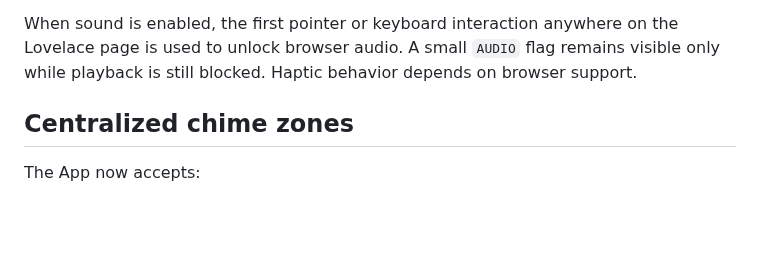
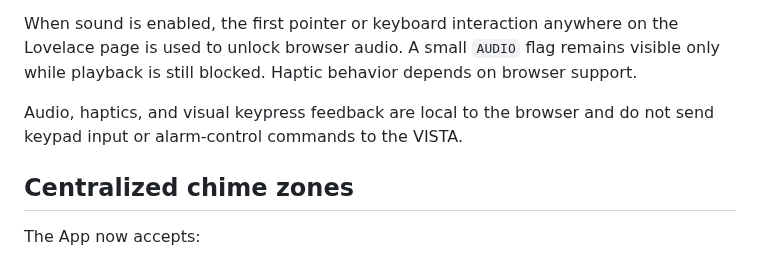
Before and after one commit to wtc-brycel/vistaturbo-hass, a Markdown page: release/0.2.6-rc.4.md, the part around the change. Rendered like a GitHub page; blank space fills up the shorter version.

Commit message:
Clarify RC4 read-only feedback behavior

```diff
--- a/release/0.2.6-rc.4.md
+++ b/release/0.2.6-rc.4.md
@@ -31,6 +31,8 @@ haptic:
 The card synthesizes all tones locally through Web Audio. It supports a short key chirp, three-beep chime, trouble/check alert, supervisory alert, fire cadence, audible burglary tone, and auxiliary high/low tone.
 
 When sound is enabled, the first pointer or keyboard interaction anywhere on the Lovelace page is used to unlock browser audio. A small `AUDIO` flag remains visible only while playback is still blocked. Haptic behavior depends on browser support.
+
+Audio, haptics, and visual keypress feedback are local to the browser and do not send keypad input or alarm-control commands to the VISTA.
 
 ## Centralized chime zones
 
```
